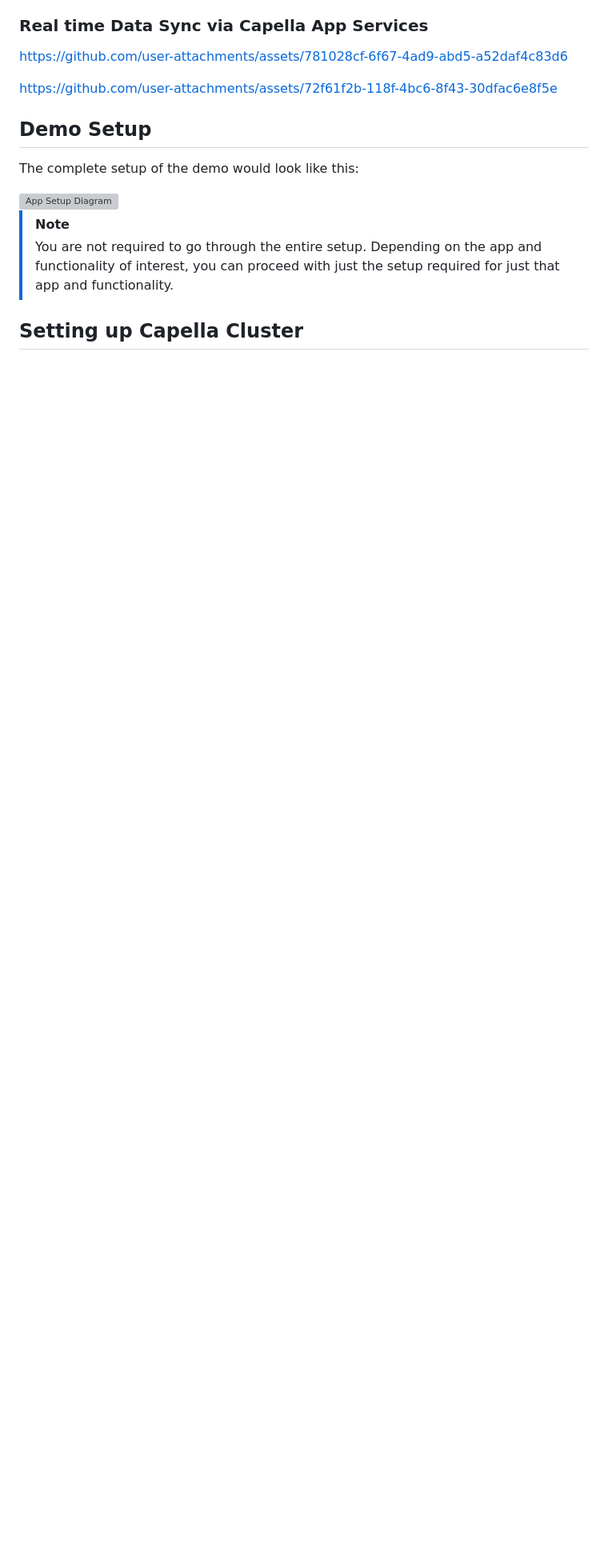
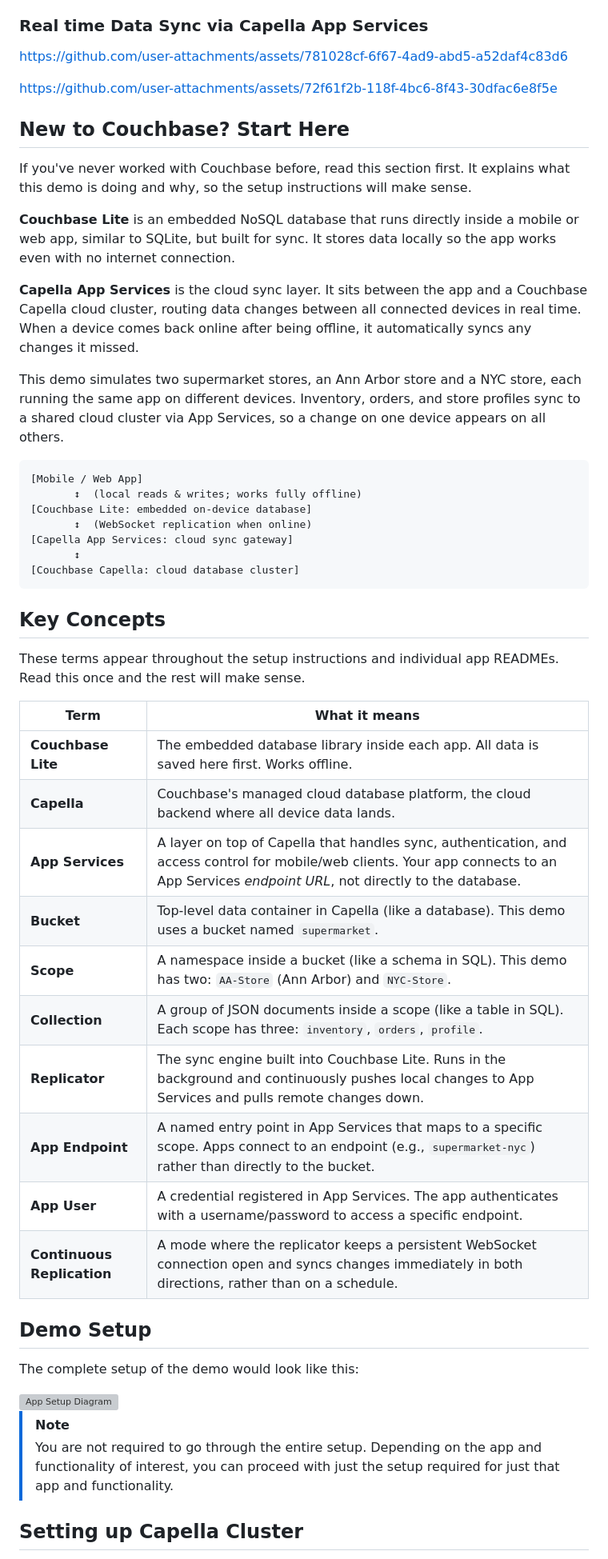
Before and after one commit to couchbase-examples/couchbase-lite-retail-demo, a Markdown page: README.md, the part around one of its changes. Shown at 80% size. Rendered like a GitHub page; blank space fills up the shorter version; grey boxes are pictures that could not be loaded.

````diff
--- a/README.md
+++ b/README.md
@@ -65,6 +29,42 @@ https://github.com/user-attachments/assets/781028cf-6f67-4ad9-abd5-a52daf4c83d6
 https://github.com/user-attachments/assets/72f61f2b-118f-4bc6-8f43-30dfac6e8f5e
 
 
+## New to Couchbase? Start Here
+
+If you've never worked with Couchbase before, read this section first. It explains what this demo is doing and why, so the setup instructions will make sense.
+
+**Couchbase Lite** is an embedded NoSQL database that runs directly inside a mobile or web app, similar to SQLite, but built for sync. It stores data locally so the app works even with no internet connection.
+
+**Capella App Services** is the cloud sync layer. It sits between the app and a Couchbase Capella cloud cluster, routing data changes between all connected devices in real time. When a device comes back online after being offline, it automatically syncs any changes it missed.
+
+This demo simulates two supermarket stores, an Ann Arbor store and a NYC store, each running the same app on different devices. Inventory, orders, and store profiles sync to a shared cloud cluster via App Services, so a change on one device appears on all others.
+
+```
+[Mobile / Web App]
+       ↕  (local reads & writes; works fully offline)
+[Couchbase Lite: embedded on-device database]
+       ↕  (WebSocket replication when online)
+[Capella App Services: cloud sync gateway]
+       ↕
+[Couchbase Capella: cloud database cluster]
+```
+
+## Key Concepts
+
+These terms appear throughout the setup instructions and individual app READMEs. Read this once and the rest will make sense.
+
+| Term | What it means |
+|------|---------------|
+| **Couchbase Lite** | The embedded database library inside each app. All data is saved here first. Works offline. |
+| **Capella** | Couchbase's managed cloud database platform, the cloud backend where all device data lands. |
+| **App Services** | A layer on top of Capella that handles sync, authentication, and access control for mobile/web clients. Your app connects to an App Services *endpoint URL*, not directly to the database. |
+| **Bucket** | Top-level data container in Capella (like a database). This demo uses a bucket named `supermarket`. |
+| **Scope** | A namespace inside a bucket (like a schema in SQL). This demo has two: `AA-Store` (Ann Arbor) and `NYC-Store`. |
+| **Collection** | A group of JSON documents inside a scope (like a table in SQL). Each scope has three: `inventory`, `orders`, `profile`. |
+| **Replicator** | The sync engine built into Couchbase Lite. Runs in the background and continuously pushes local changes to App Services and pulls remote changes down. |
+| **App Endpoint** | A named entry point in App Services that maps to a specific scope. Apps connect to an endpoint (e.g., `supermarket-nyc`) rather than directly to the bucket. |
+| **App User** | A credential registered in App Services. The app authenticates with a username/password to access a specific endpoint. |
+| **Continuous Replication** | A mode where the replicator keeps a persistent WebSocket connection open and syncs changes immediately in both directions, rather than on a schedule. |
 
 ## Demo Setup
 The complete setup of the demo would look like this:
````
Also changed, not shown: other parts of README.md (+7 -40 lines), react-native/README.md (+40 -40 lines).
